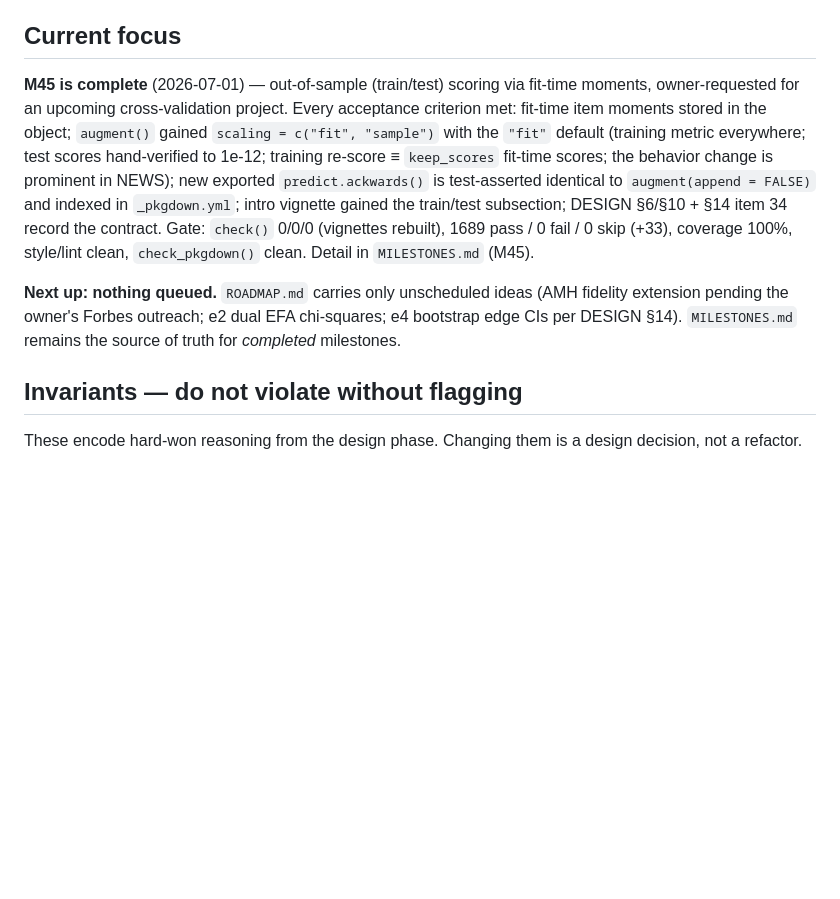
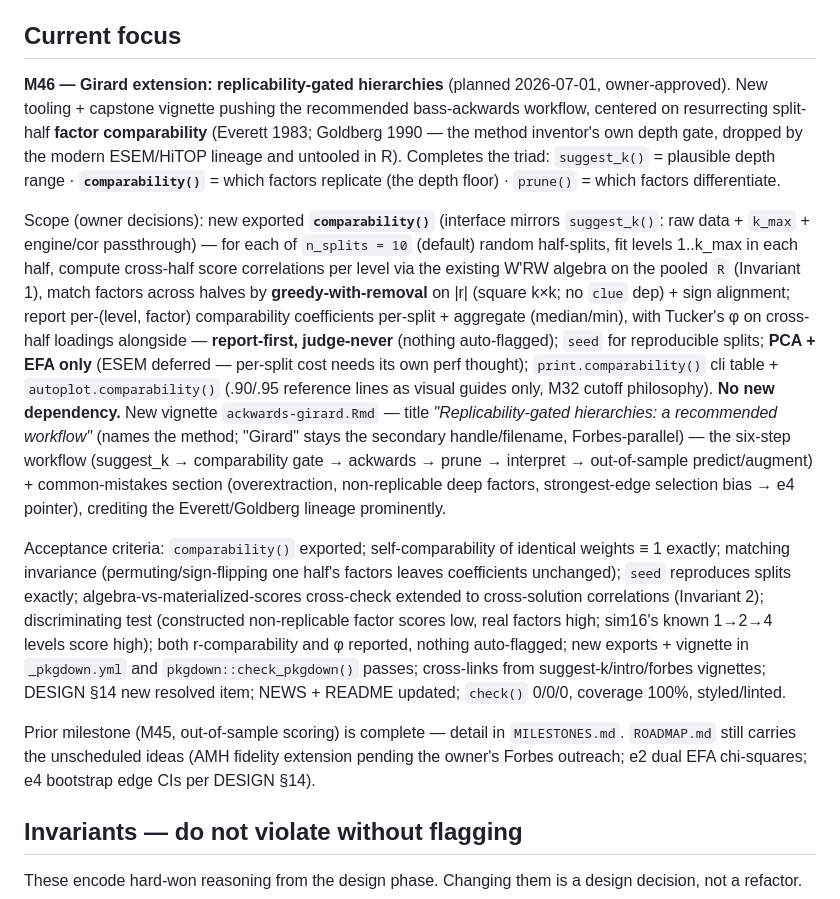
Before and after one commit to jmgirard/ackwards, a Markdown page: CLAUDE.md, the part around the change. Drawn GitHub-style; blank space fills up the shorter version.

Commit message:
Plan M46: Girard extension (replicability-gated hierarchies)
Update Current focus with M46 scope and acceptance criteria: new
comparability() verb (Everett/Goldberg split-half factor comparability,
W'RW algebra on pooled R, greedy-with-removal matching, PCA/EFA only,
n_splits = 10, report-first) + ackwards-girard.Rmd workflow vignette.

Co-Authored-By: Claude Fable 5 <noreply@anthropic.com>

```diff
--- a/CLAUDE.md
+++ b/CLAUDE.md
@@ -75,19 +75,41 @@ truth). Add new milestones there in numeric order as part of the definition of d
 
 ## Current focus
 
-**M45 is complete** (2026-07-01) — out-of-sample (train/test) scoring via fit-time moments,
-owner-requested for an upcoming cross-validation project. Every acceptance criterion met: fit-time
-item moments stored in the object; `augment()` gained `scaling = c("fit", "sample")` with the
-`"fit"` default (training metric everywhere; test scores hand-verified to 1e-12; training
-re-score ≡ `keep_scores` fit-time scores; the behavior change is prominent in NEWS); new exported
-`predict.ackwards()` is test-asserted identical to `augment(append = FALSE)` and indexed in
-`_pkgdown.yml`; intro vignette gained the train/test subsection; DESIGN §6/§10 + §14 item 34
-record the contract. Gate: `check()` 0/0/0 (vignettes rebuilt), 1689 pass / 0 fail / 0 skip
-(+33), coverage 100%, style/lint clean, `check_pkgdown()` clean. Detail in `MILESTONES.md` (M45).
+**M46 — Girard extension: replicability-gated hierarchies** (planned 2026-07-01, owner-approved).
+New tooling + capstone vignette pushing the recommended bass-ackwards workflow, centered on
+resurrecting split-half **factor comparability** (Everett 1983; Goldberg 1990 — the method
+inventor's own depth gate, dropped by the modern ESEM/HiTOP lineage and untooled in R).
+Completes the triad: `suggest_k()` = plausible depth range · **`comparability()`** = which
+factors replicate (the depth floor) · `prune()` = which factors differentiate.
 
-**Next up: nothing queued.** `ROADMAP.md` carries only unscheduled ideas (AMH fidelity extension
-pending the owner's Forbes outreach; e2 dual EFA chi-squares; e4 bootstrap edge CIs per DESIGN
-§14). `MILESTONES.md` remains the source of truth for *completed* milestones.
+Scope (owner decisions): new exported **`comparability()`** (interface mirrors `suggest_k()`:
+raw data + `k_max` + engine/cor passthrough) — for each of `n_splits = 10` (default) random
+half-splits, fit levels 1..k_max in each half, compute cross-half score correlations per level
+via the existing W'RW algebra on the pooled `R` (Invariant 1), match factors across halves by
+**greedy-with-removal** on |r| (square k×k; no `clue` dep) + sign alignment; report per-(level,
+factor) comparability coefficients per-split + aggregate (median/min), with Tucker's φ on
+cross-half loadings alongside — **report-first, judge-never** (nothing auto-flagged); `seed` for
+reproducible splits; **PCA + EFA only** (ESEM deferred — per-split cost needs its own perf
+thought); `print.comparability()` cli table + `autoplot.comparability()` (.90/.95 reference
+lines as visual guides only, M32 cutoff philosophy). **No new dependency.** New vignette
+`ackwards-girard.Rmd` — title *"Replicability-gated hierarchies: a recommended workflow"*
+(names the method; "Girard" stays the secondary handle/filename, Forbes-parallel) — the six-step
+workflow (suggest_k → comparability gate → ackwards → prune → interpret → out-of-sample
+predict/augment) + common-mistakes section (overextraction, non-replicable deep factors,
+strongest-edge selection bias → e4 pointer), crediting the Everett/Goldberg lineage prominently.
+
+Acceptance criteria: `comparability()` exported; self-comparability of identical weights ≡ 1
+exactly; matching invariance (permuting/sign-flipping one half's factors leaves coefficients
+unchanged); `seed` reproduces splits exactly; algebra-vs-materialized-scores cross-check extended
+to cross-solution correlations (Invariant 2); discriminating test (constructed non-replicable
+factor scores low, real factors high; sim16's known 1→2→4 levels score high); both r-comparability
+and φ reported, nothing auto-flagged; new exports + vignette in `_pkgdown.yml` and
+`pkgdown::check_pkgdown()` passes; cross-links from suggest-k/intro/forbes vignettes; DESIGN §14
+new resolved item; NEWS + README updated; `check()` 0/0/0, coverage 100%, styled/linted.
+
+Prior milestone (M45, out-of-sample scoring) is complete — detail in `MILESTONES.md`. `ROADMAP.md`
+still carries the unscheduled ideas (AMH fidelity extension pending the owner's Forbes outreach;
+e2 dual EFA chi-squares; e4 bootstrap edge CIs per DESIGN §14).
 
 ## Invariants — do not violate without flagging
 
```
